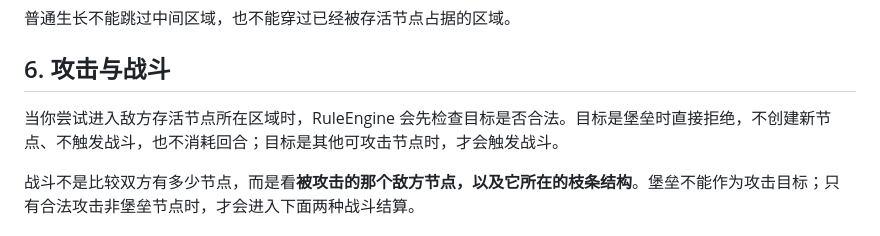
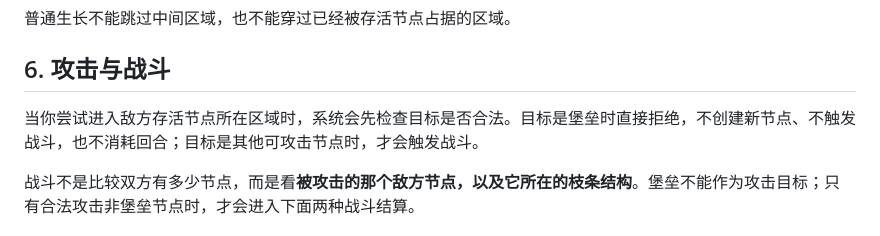
Before and after one commit to zshebjtzs/tree-grow-game, a Markdown page: GAME-RULES.md, the part around the change. GitHub-like rendering.

Commit message:
docs: clarify fortress attack restriction

```diff
--- a/GAME-RULES.md
+++ b/GAME-RULES.md
@@ -137,7 +137,7 @@ AI 如果没有任何合法生长方式，会自动跳过回合。游戏结束
 
 ## 6. 攻击与战斗
 
-当你尝试进入敌方存活节点所在区域时，RuleEngine 会先检查目标是否合法。目标是堡垒时直接拒绝，不创建新节点、不触发战斗，也不消耗回合；目标是其他可攻击节点时，才会触发战斗。
+当你尝试进入敌方存活节点所在区域时，系统会先检查目标是否合法。目标是堡垒时直接拒绝，不创建新节点、不触发战斗，也不消耗回合；目标是其他可攻击节点时，才会触发战斗。
 
 战斗不是比较双方有多少节点，而是看**被攻击的那个敌方节点，以及它所在的枝条结构**。堡垒不能作为攻击目标；只有合法攻击非堡垒节点时，才会进入下面两种战斗结算。
 
```
